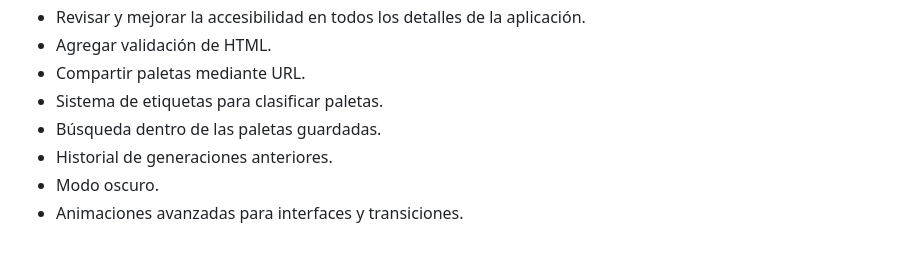
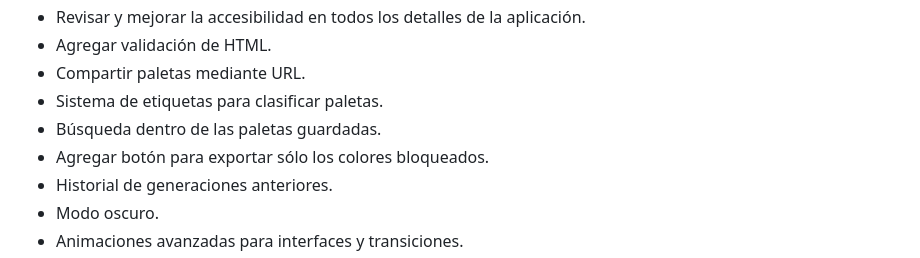
Before and after one commit to davirigoyen/ProyectoM1_DavidIrigoyen, a Markdown page: readme.md, the part around the change. Drawn GitHub-style.

Commit message:
"docs: agrega mejora futura de exportación de colores bloqueados al readme.md"

```diff
--- a/readme.md
+++ b/readme.md
@@ -290,6 +290,7 @@ como fuente principal del estado de bloqueo de cada color.
 - Compartir paletas mediante URL.
 - Sistema de etiquetas para clasificar paletas.
 - Búsqueda dentro de las paletas guardadas.
+- Agregar botón para exportar sólo los colores bloqueados.
 - Historial de generaciones anteriores.
 - Modo oscuro.
 - Animaciones avanzadas para interfaces y transiciones.
```
